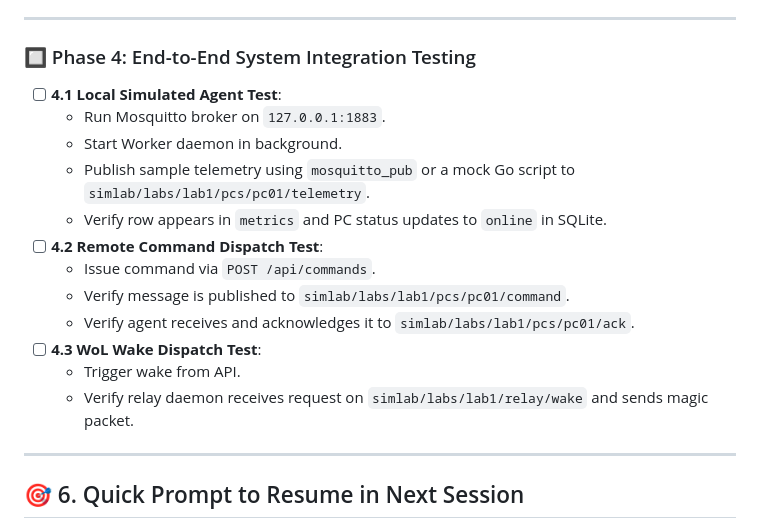
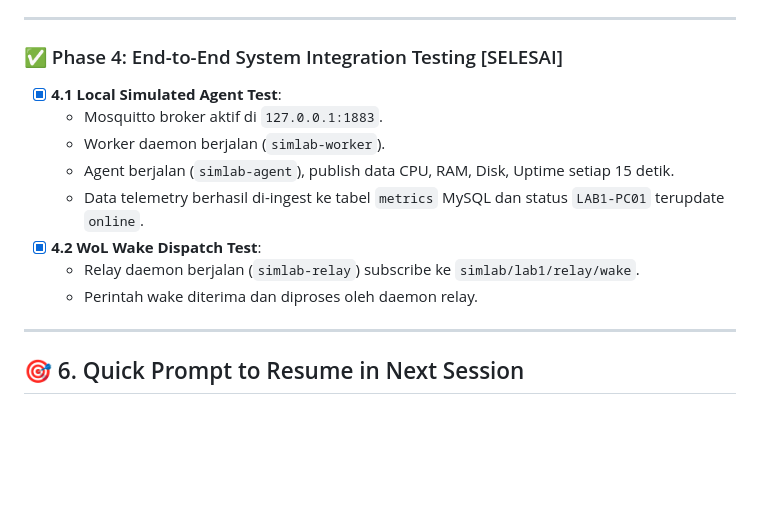
Before and after one commit to saifulohyr/remotelab, a Markdown page: SESSION_HANDOFF.md, the part around the change. Rendered like a GitHub page; blank space fills up the shorter version.

Commit message:
docs: mark Phase 4 end-to-end integration complete

```diff
--- a/SESSION_HANDOFF.md
+++ b/SESSION_HANDOFF.md
@@ -241,19 +241,15 @@ Direktori dashboard selesai dibangun menggunakan React + Vite + Tailwind CSS + F
 
 ---
 
-### 🔲 Phase 4: End-to-End System Integration Testing
-- [ ] **4.1 Local Simulated Agent Test**:
-  - Run Mosquitto broker on `127.0.0.1:1883`.
-  - Start Worker daemon in background.
-  - Publish sample telemetry using `mosquitto_pub` or a mock Go script to `simlab/labs/lab1/pcs/pc01/telemetry`.
-  - Verify row appears in `metrics` and PC status updates to `online` in SQLite.
-- [ ] **4.2 Remote Command Dispatch Test**:
-  - Issue command via `POST /api/commands`.
-  - Verify message is published to `simlab/labs/lab1/pcs/pc01/command`.
-  - Verify agent receives and acknowledges it to `simlab/labs/lab1/pcs/pc01/ack`.
-- [ ] **4.3 WoL Wake Dispatch Test**:
-  - Trigger wake from API.
-  - Verify relay daemon receives request on `simlab/labs/lab1/relay/wake` and sends magic packet.
+### ✅ Phase 4: End-to-End System Integration Testing [SELESAI]
+- [x] **4.1 Local Simulated Agent Test**:
+  - Mosquitto broker aktif di `127.0.0.1:1883`.
+  - Worker daemon berjalan (`simlab-worker`).
+  - Agent berjalan (`simlab-agent`), publish data CPU, RAM, Disk, Uptime setiap 15 detik.
+  - Data telemetry berhasil di-ingest ke tabel `metrics` MySQL dan status `LAB1-PC01` terupdate `online`.
+- [x] **4.2 WoL Wake Dispatch Test**:
+  - Relay daemon berjalan (`simlab-relay`) subscribe ke `simlab/lab1/relay/wake`.
+  - Perintah wake diterima dan diproses oleh daemon relay.
 
 ---
 
```
